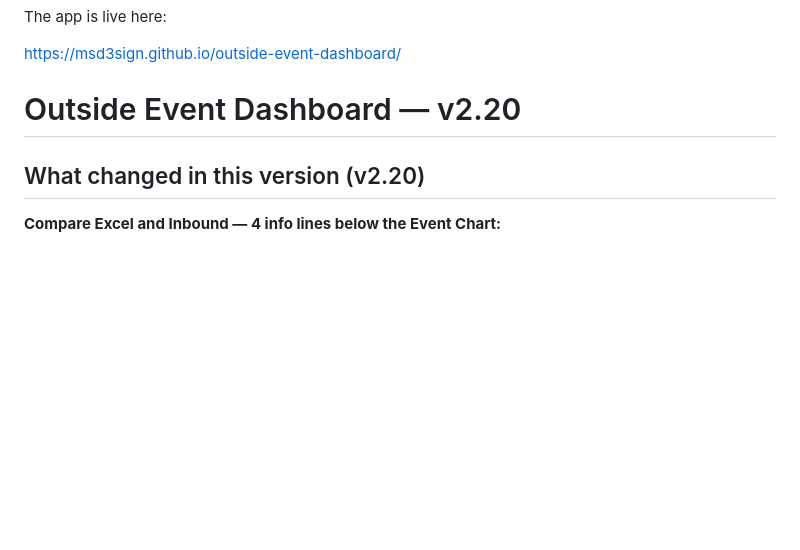
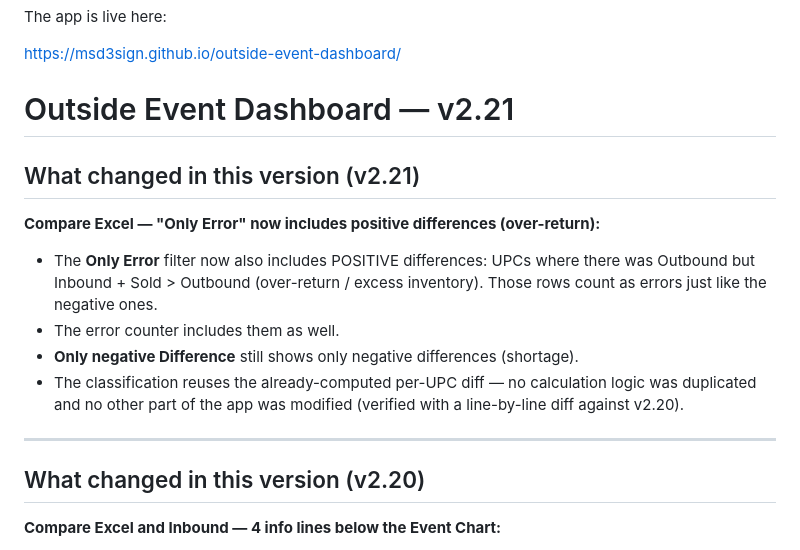
Before and after one commit to MSD3sign/outside-event-dashboard, a Markdown page: README.md, the part around the change. GitHub-like rendering; blank space fills up the shorter version.

Commit message:
v2.21: README (What changed, English)

```diff
--- a/README.md
+++ b/README.md
@@ -2,7 +2,18 @@ The app is live here:
 
 https://msd3sign.github.io/outside-event-dashboard/
 
-# Outside Event Dashboard — v2.20
+# Outside Event Dashboard — v2.21
+
+## What changed in this version (v2.21)
+
+**Compare Excel — "Only Error" now includes positive differences (over-return):**
+
+- The **Only Error** filter now also includes POSITIVE differences: UPCs where there was Outbound but Inbound + Sold > Outbound (over-return / excess inventory). Those rows count as errors just like the negative ones.
+- The error counter includes them as well.
+- **Only negative Difference** still shows only negative differences (shortage).
+- The classification reuses the already-computed per-UPC diff — no calculation logic was duplicated and no other part of the app was modified (verified with a line-by-line diff against v2.20).
+
+---
 
 ## What changed in this version (v2.20)
 
```
